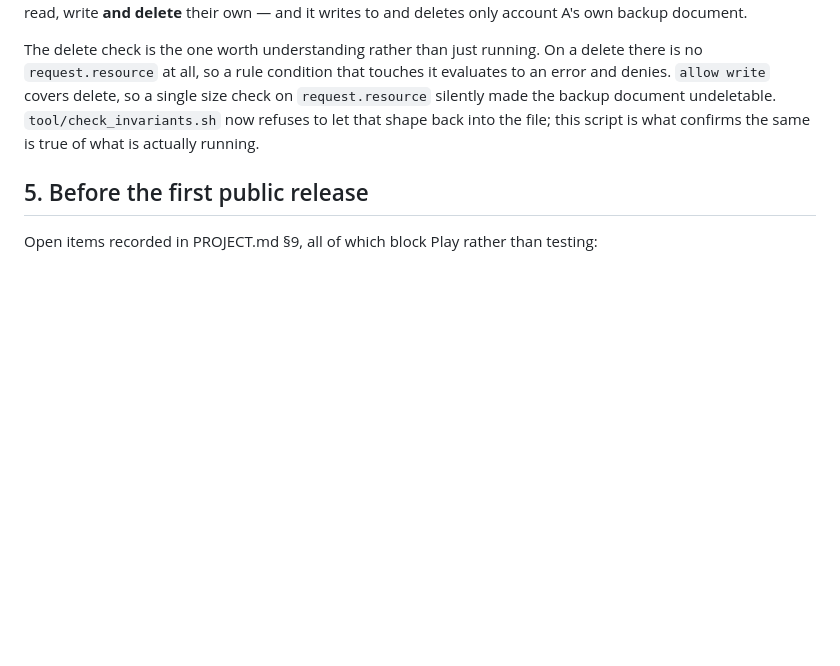
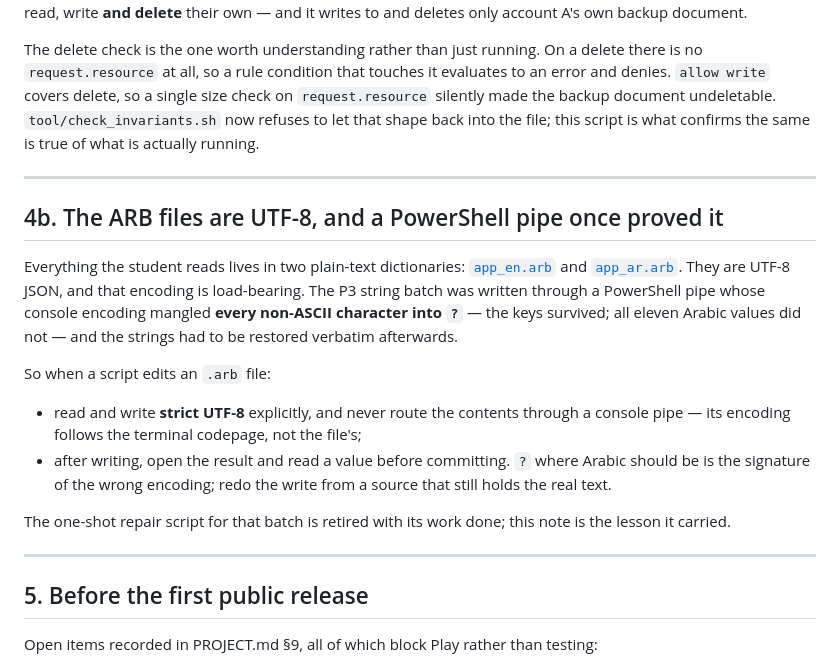
Before and after one commit to Yassen0-0/Ather-study-planner-tracker-, a Markdown page: RELEASING.md, the part around the change. GitHub-like rendering; blank space fills up the shorter version.

Commit message:
releasing: record the ARB PowerShell-encoding lesson
The P3 ARB batch was once written through a PowerShell pipe whose console
encoding mangled every non-ASCII character into '?', destroying eleven
Arabic values; the one-shot repair script carried that lesson in its
header. Relocate the lesson into RELEASING.md as section 4b so the
script can be deleted without losing the incident record.

Precondition of purge-dead-weight C2 (deadcode-review.md #3, ai-slop S5
option (a)). Script deletion follows in the next commit.

```diff
--- a/RELEASING.md
+++ b/RELEASING.md
@@ -292,6 +292,31 @@ The delete check is the one worth understanding rather than just running. On a d
 document undeletable. `tool/check_invariants.sh` now refuses to let that shape back into the file;
 this script is what confirms the same is true of what is actually running.
 
+---
+
+## 4b. The ARB files are UTF-8, and a PowerShell pipe once proved it
+
+Everything the student reads lives in two plain-text dictionaries:
+[`app_en.arb`](lib/core/l10n/app_en.arb) and [`app_ar.arb`](lib/core/l10n/app_ar.arb).
+They are UTF-8 JSON, and that encoding is load-bearing. The P3 string batch was
+written through a PowerShell pipe whose console encoding mangled **every
+non-ASCII character into `?`** — the keys survived; all eleven Arabic values did
+not — and the strings had to be restored verbatim afterwards.
+
+So when a script edits an `.arb` file:
+
+- read and write **strict UTF-8** explicitly, and never route the contents
+  through a console pipe — its encoding follows the terminal codepage, not the
+  file's;
+- after writing, open the result and read a value before committing. `?` where
+  Arabic should be is the signature of the wrong encoding; redo the write from a
+  source that still holds the real text.
+
+The one-shot repair script for that batch is retired with its work done; this
+note is the lesson it carried.
+
+---
+
 ## 5. Before the first public release
 
 Open items recorded in PROJECT.md §9, all of which block Play rather than
```
